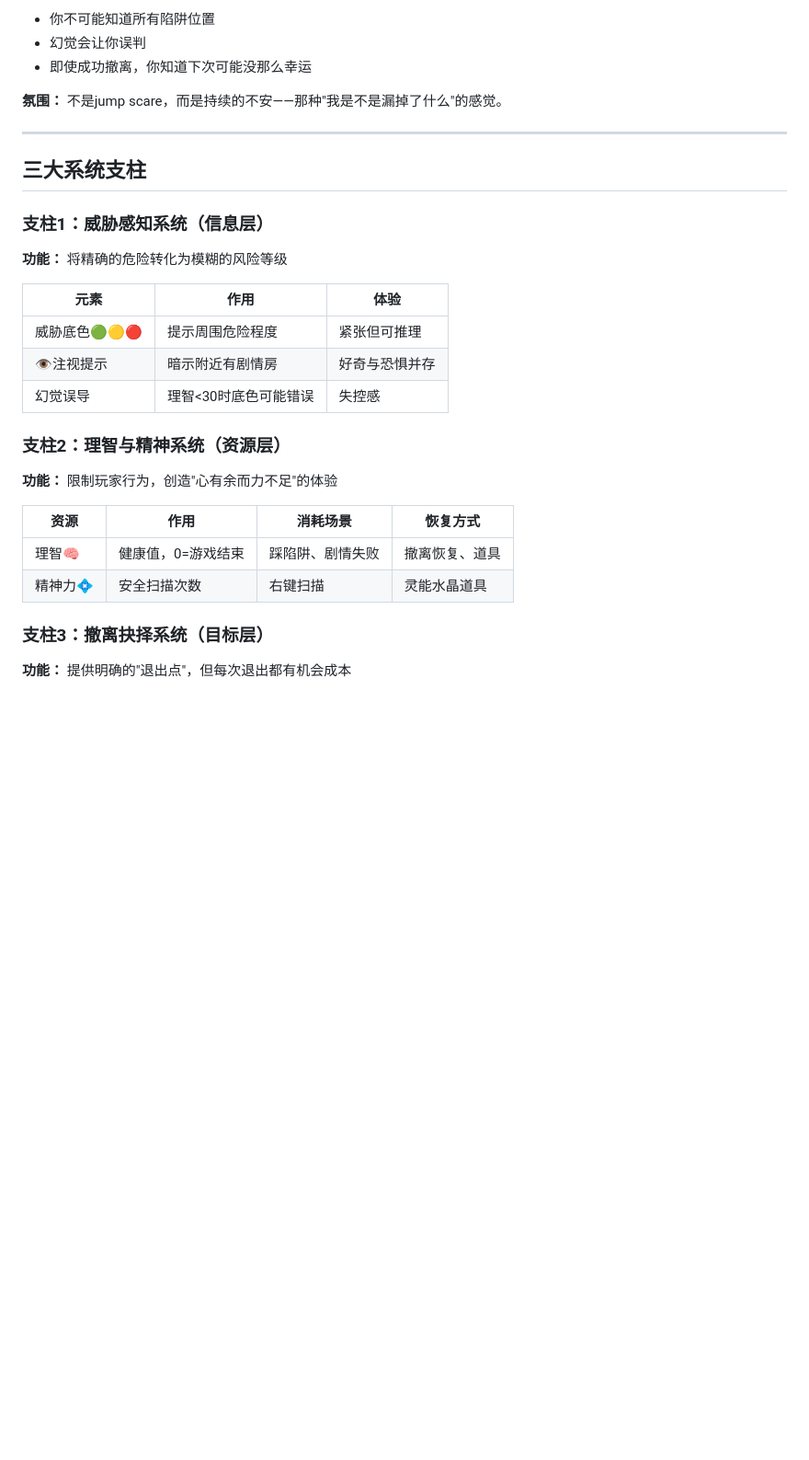
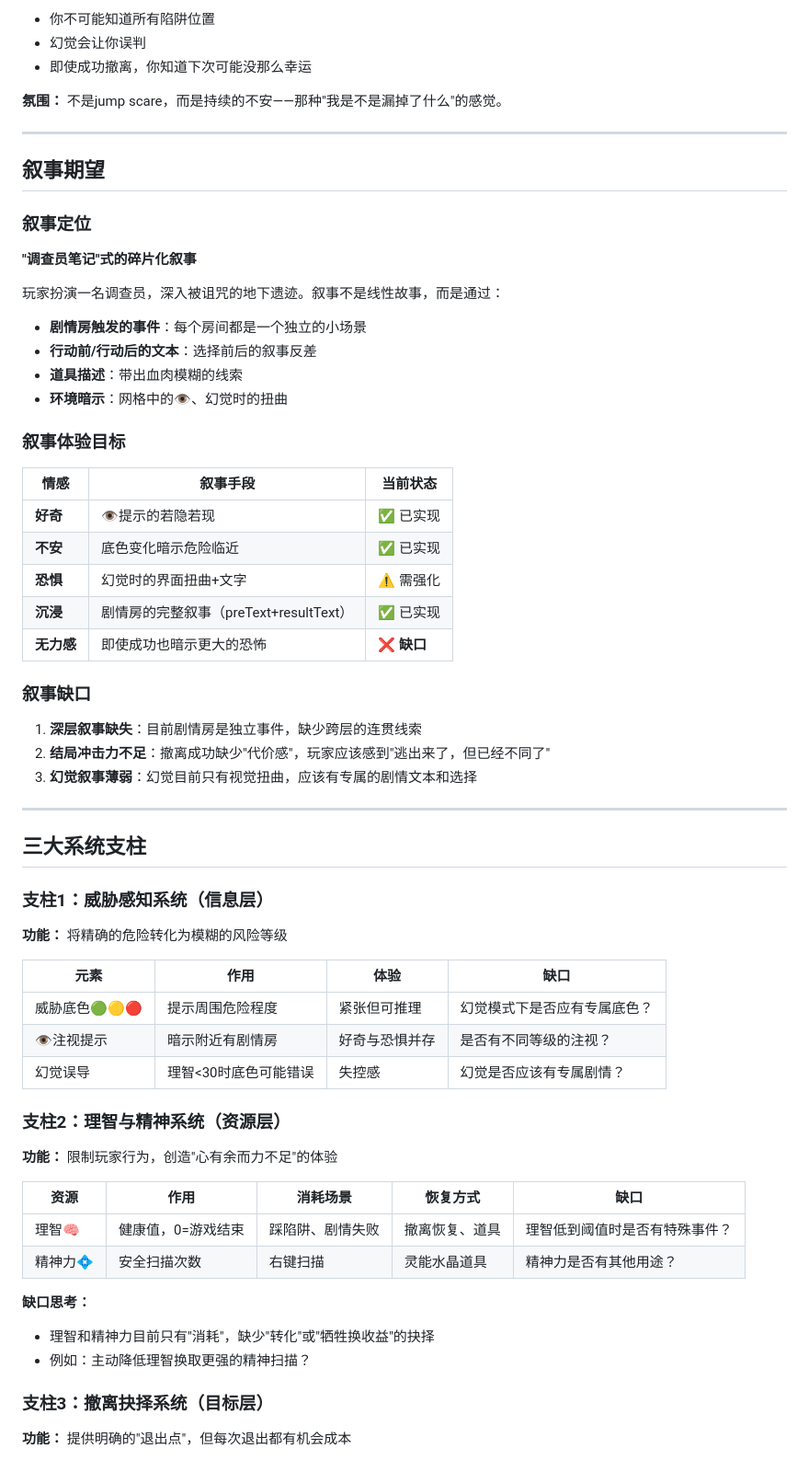
Before and after one commit to JatginEyjan/DS_demos, a Markdown page: DS09/docs/vision.md, the part around one of its changes. Shown at 92% size. GitHub-like rendering; blank space fills up the shorter version.

```diff
--- a/DS09/docs/vision.md
+++ b/DS09/docs/vision.md
@@ -98,24 +104,55 @@
 
 ---
 
+## 叙事期望
+
+### 叙事定位
+**"调查员笔记"式的碎片化叙事**
+
+玩家扮演一名调查员，深入被诅咒的地下遗迹。叙事不是线性故事，而是通过：
+- **剧情房触发的事件**：每个房间都是一个独立的小场景
+- **行动前/行动后的文本**：选择前后的叙事反差
+- **道具描述**：带出血肉模糊的线索
+- **环境暗示**：网格中的👁️、幻觉时的扭曲
+
+### 叙事体验目标
+| 情感 | 叙事手段 | 当前状态 |
+|-----|---------|---------|
+| **好奇** | 👁️提示的若隐若现 | ✅ 已实现 |
+| **不安** | 底色变化暗示危险临近 | ✅ 已实现 |
+| **恐惧** | 幻觉时的界面扭曲+文字 | ⚠️ 需强化 |
+| **沉浸** | 剧情房的完整叙事（preText+resultText） | ✅ 已实现 |
+| **无力感** | 即使成功也暗示更大的恐怖 | ❌ **缺口** |
+
+### 叙事缺口
+1. **深层叙事缺失**：目前剧情房是独立事件，缺少跨层的连贯线索
+2. **结局冲击力不足**：撤离成功缺少"代价感"，玩家应该感到"逃出来了，但已经不同了"
+3. **幻觉叙事薄弱**：幻觉目前只有视觉扭曲，应该有专属的剧情文本和选择
+
+---
+
 ## 三大系统支柱
 
 ### 支柱1：威胁感知系统（信息层）
 **功能：** 将精确的危险转化为模糊的风险等级
 
-| 元素 | 作用 | 体验 |
-|-----|------|------|
-| 威胁底色🟢🟡🔴 | 提示周围危险程度 | 紧张但可推理 |
-| 👁️注视提示 | 暗示附近有剧情房 | 好奇与恐惧并存 |
-| 幻觉误导 | 理智<30时底色可能错误 | 失控感 |
+| 元素 | 作用 | 体验 | 缺口 |
+|-----|------|------|------|
+| 威胁底色🟢🟡🔴 | 提示周围危险程度 | 紧张但可推理 | 幻觉模式下是否应有专属底色？ |
+| 👁️注视提示 | 暗示附近有剧情房 | 好奇与恐惧并存 | 是否有不同等级的注视？ |
+| 幻觉误导 | 理智<30时底色可能错误 | 失控感 | 幻觉是否应该有专属剧情？ |
 
 ### 支柱2：理智与精神系统（资源层）
 **功能：** 限制玩家行为，创造"心有余而力不足"的体验
 
-| 资源 | 作用 | 消耗场景 | 恢复方式 |
-|-----|------|---------|---------|
-| 理智🧠 | 健康值，0=游戏结束 | 踩陷阱、剧情失败 | 撤离恢复、道具 |
-| 精神力💠 | 安全扫描次数 | 右键扫描 | 灵能水晶道具 |
+| 资源 | 作用 | 消耗场景 | 恢复方式 | 缺口 |
+|-----|------|---------|---------|------|
+| 理智🧠 | 健康值，0=游戏结束 | 踩陷阱、剧情失败 | 撤离恢复、道具 | 理智低到阈值时是否有特殊事件？ |
+| 精神力💠 | 安全扫描次数 | 右键扫描 | 灵能水晶道具 | 精神力是否有其他用途？ |
+
+**缺口思考：**
+- 理智和精神力目前只有"消耗"，缺少"转化"或"牺牲换收益"的抉择
+- 例如：主动降低理智换取更强的精神扫描？
 
 ### 支柱3：撤离抉择系统（目标层）
 **功能：** 提供明确的"退出点"，但每次退出都有机会成本
```
Also changed, not shown: other parts of DS09/docs/vision.md (+96 -8 lines).
